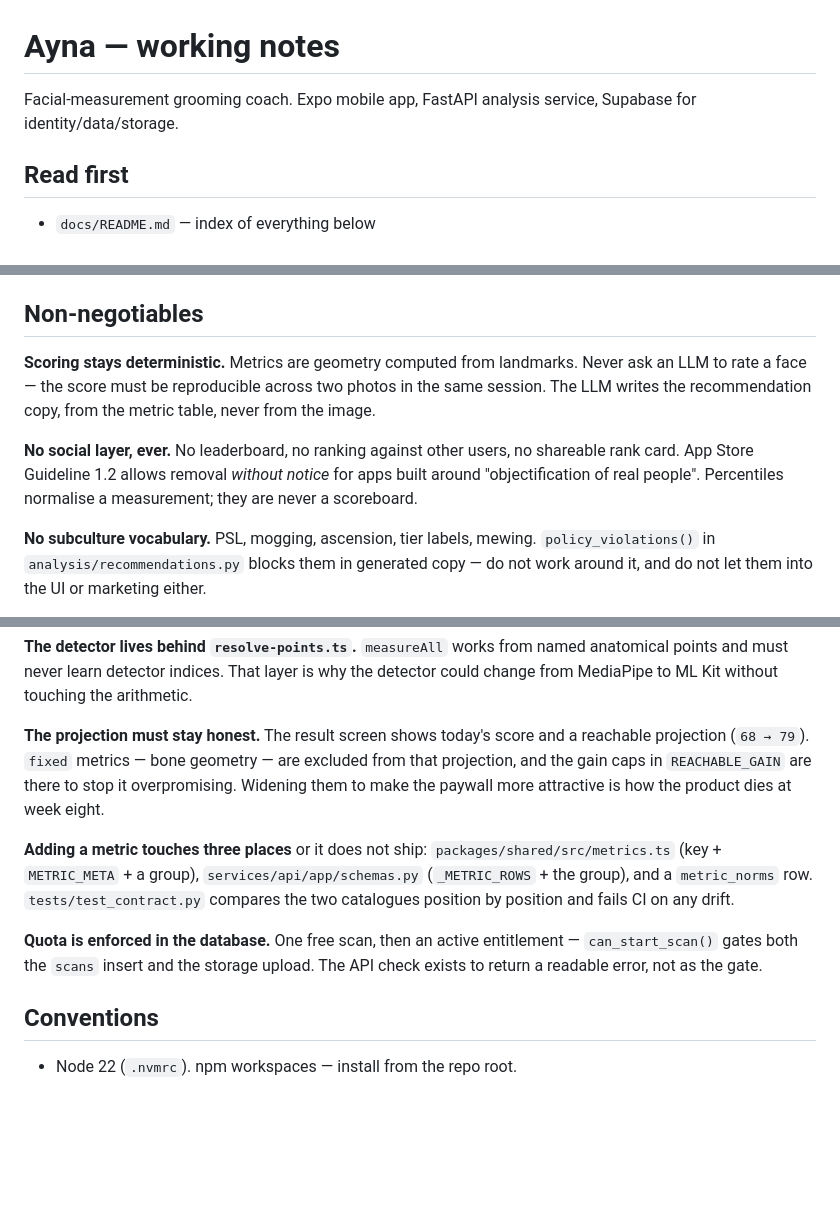
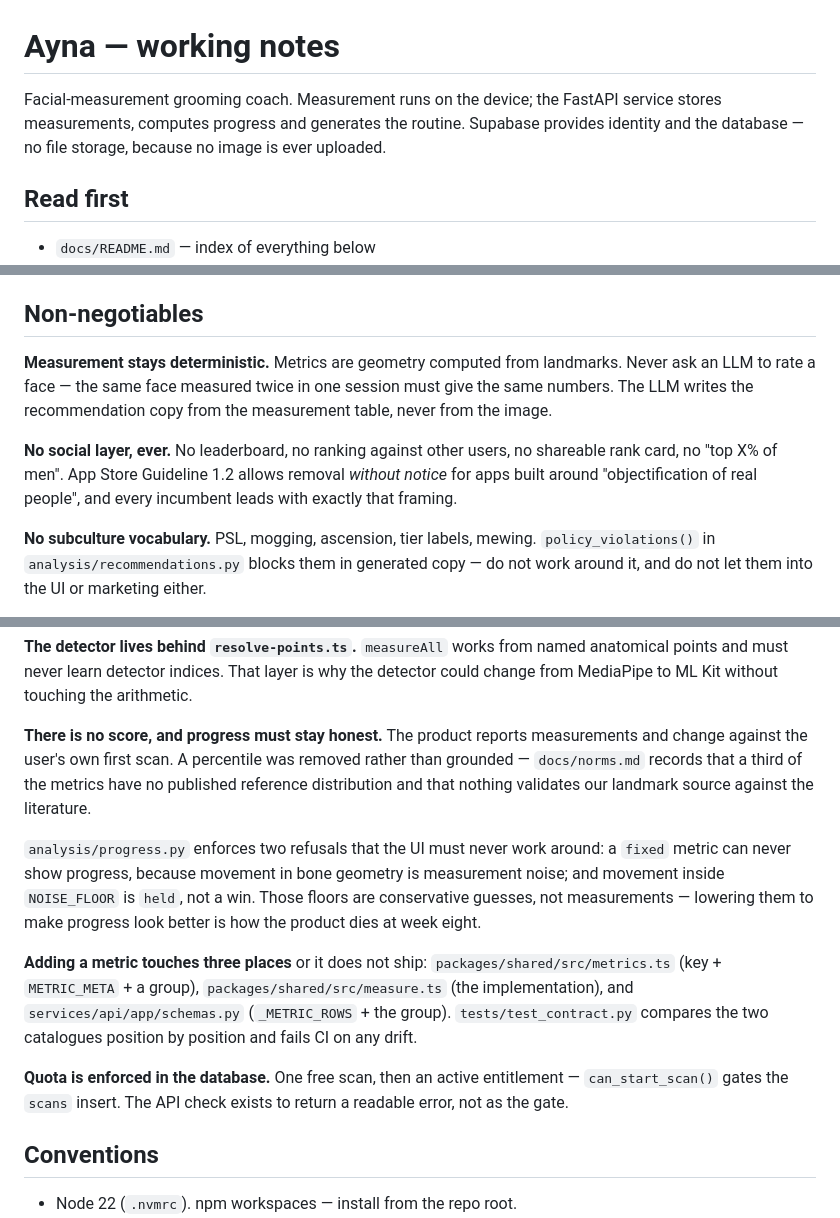
Before and after one commit to denizgocer48/Ayna, a Markdown page: CLAUDE.md, 3 parts joined by grey strips. Rendered like a GitHub page; blank space fills up the shorter version.

Commit message:
docs: correct instructions that the refactors had left behind
CLAUDE.md still described a 68-to-79 projection, REACHABLE_GAIN, a metric_norms
row and a storage upload — all removed when scoring became progress and analysis
moved onto the device. Stale instructions are worse than missing ones: they read
as current and send the next reader to files that no longer exist.

Co-Authored-By: Claude Opus 5 <noreply@anthropic.com>
Claude-Session: https://claude.ai/code/session_019tPn4jEMo3a54dTqA9bN8m

```diff
--- a/CLAUDE.md
+++ b/CLAUDE.md
@@ -1,7 +1,9 @@
 # Ayna — working notes
 
-Facial-measurement grooming coach. Expo mobile app, FastAPI analysis service,
-Supabase for identity/data/storage.
+Facial-measurement grooming coach. Measurement runs on the device; the FastAPI
+service stores measurements, computes progress and generates the routine.
+Supabase provides identity and the database — no file storage, because no image
+is ever uploaded.
 
 ## Read first
 
@@ -16,15 +18,15 @@ Supabase for identity/data/storage.
 
 ## Non-negotiables
 
-**Scoring stays deterministic.** Metrics are geometry computed from landmarks.
-Never ask an LLM to rate a face — the score must be reproducible across two
-photos in the same session. The LLM writes the recommendation copy, from the
-metric table, never from the image.
+**Measurement stays deterministic.** Metrics are geometry computed from
+landmarks. Never ask an LLM to rate a face — the same face measured twice in one
+session must give the same numbers. The LLM writes the recommendation copy from
+the measurement table, never from the image.
 
 **No social layer, ever.** No leaderboard, no ranking against other users, no
-shareable rank card. App Store Guideline 1.2 allows removal *without notice* for
-apps built around "objectification of real people". Percentiles normalise a
-measurement; they are never a scoreboard.
+shareable rank card, no "top X% of men". App Store Guideline 1.2 allows removal
+*without notice* for apps built around "objectification of real people", and
+every incumbent leads with exactly that framing.
 
 **No subculture vocabulary.** PSL, mogging, ascension, tier labels, mewing.
 `policy_violations()` in `analysis/recommendations.py` blocks them in generated
@@ -48,21 +50,28 @@ cross-border problem, and re-introducing any image upload brings it back.
 anatomical points and must never learn detector indices. That layer is why the
 detector could change from MediaPipe to ML Kit without touching the arithmetic.
 
-**The projection must stay honest.** The result screen shows today's score
-and a reachable projection (`68 → 79`). `fixed` metrics — bone geometry — are
-excluded from that projection, and the gain caps in `REACHABLE_GAIN` are there
-to stop it overpromising. Widening them to make the paywall more attractive is
-how the product dies at week eight.
+**There is no score, and progress must stay honest.** The product reports
+measurements and change against the user's own first scan. A percentile was
+removed rather than grounded — `docs/norms.md` records that a third of the
+metrics have no published reference distribution and that nothing validates our
+landmark source against the literature.
+
+`analysis/progress.py` enforces two refusals that the UI must never work around:
+a `fixed` metric can never show progress, because movement in bone geometry is
+measurement noise; and movement inside `NOISE_FLOOR` is `held`, not a win. Those
+floors are conservative guesses, not measurements — lowering them to make
+progress look better is how the product dies at week eight.
 
 **Adding a metric touches three places** or it does not ship:
 `packages/shared/src/metrics.ts` (key + `METRIC_META` + a group),
-`services/api/app/schemas.py` (`_METRIC_ROWS` + the group), and a `metric_norms`
-row. `tests/test_contract.py` compares the two catalogues position by position
-and fails CI on any drift.
+`packages/shared/src/measure.ts` (the implementation), and
+`services/api/app/schemas.py` (`_METRIC_ROWS` + the group).
+`tests/test_contract.py` compares the two catalogues position by position and
+fails CI on any drift.
 
 **Quota is enforced in the database.** One free scan, then an active
-entitlement — `can_start_scan()` gates both the `scans` insert and the storage
-upload. The API check exists to return a readable error, not as the gate.
+entitlement — `can_start_scan()` gates the `scans` insert. The API check exists
+to return a readable error, not as the gate.
 
 ## Conventions
 
```
